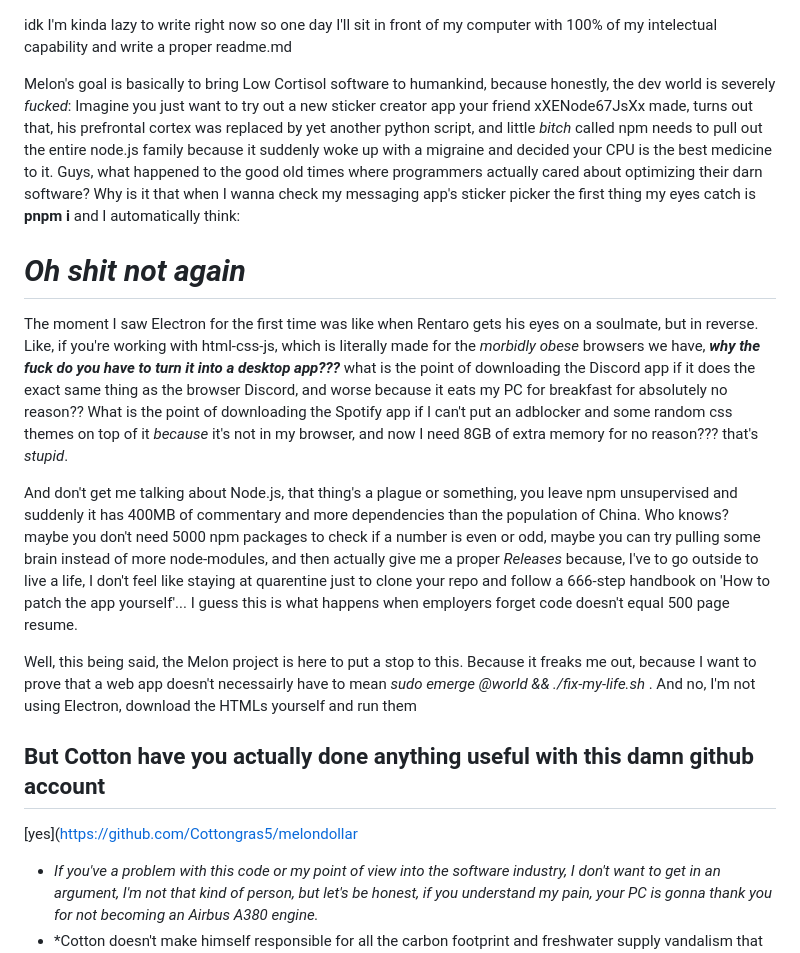
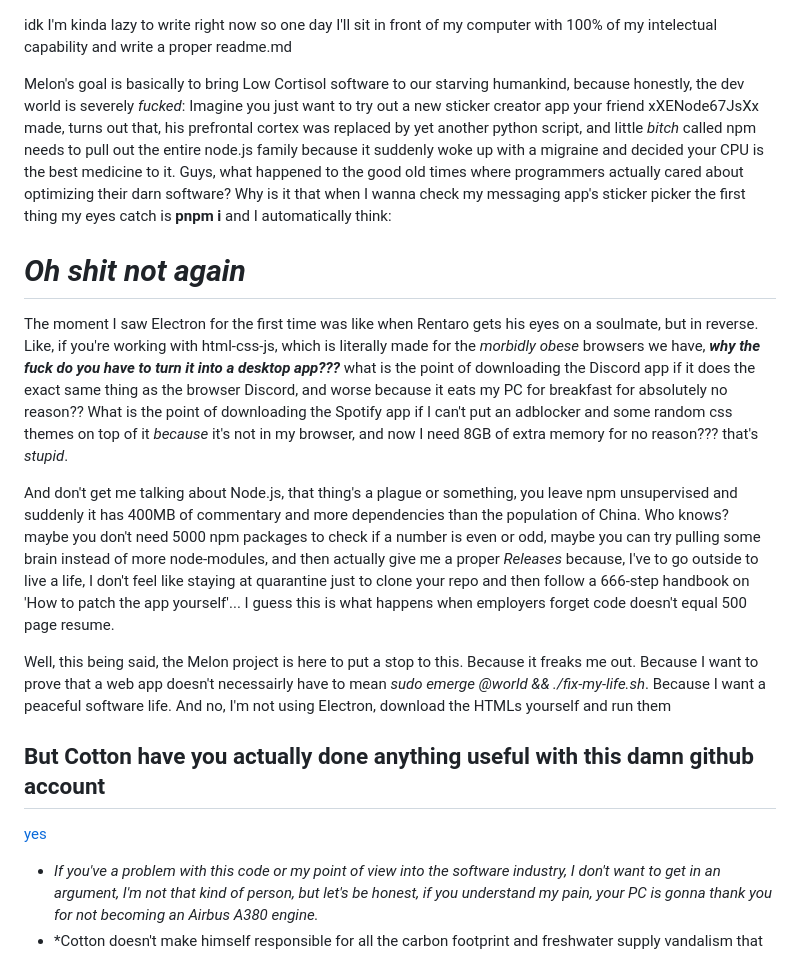
Before and after one commit to Cottongras5/melon, a Markdown page: README.md, the part around the change. Drawn GitHub-style.

Commit message:
I think I made a typo

```diff
--- a/README.md
+++ b/README.md
@@ -1,19 +1,19 @@
 idk I'm kinda lazy to write right now so one day I'll sit in front of my computer with 100% of my intelectual capability and write a proper readme.md
 
-Melon's goal is basically to bring Low Cortisol software to humankind, because honestly, the dev world is severely *fucked*: Imagine you just want to try out a new sticker creator app your friend xXENode67JsXx made, turns out that, his prefrontal cortex was replaced by yet another python script, and little *bitch* called npm needs to pull out the entire node.js family because it suddenly woke up with a migraine and decided your CPU is the best medicine to it. Guys, what happened to the good old times where programmers actually cared about optimizing their darn software? Why is it that when I wanna check my messaging app's sticker picker the first thing my eyes catch is **pnpm i** and I automatically think:
+Melon's goal is basically to bring Low Cortisol software to our starving humankind, because honestly, the dev world is severely *fucked*: Imagine you just want to try out a new sticker creator app your friend xXENode67JsXx made, turns out that, his prefrontal cortex was replaced by yet another python script, and little *bitch* called npm needs to pull out the entire node.js family because it suddenly woke up with a migraine and decided your CPU is the best medicine to it. Guys, what happened to the good old times where programmers actually cared about optimizing their darn software? Why is it that when I wanna check my messaging app's sticker picker the first thing my eyes catch is **pnpm i** and I automatically think:
 
 # *Oh shit not again*
 
 The moment I saw Electron for the first time was like when Rentaro gets his eyes on a soulmate, but in reverse. Like, if you're working with html-css-js, which is literally made for the *morbidly obese* browsers we have, ***why the fuck do you have to turn it into a desktop app???*** what is the point of downloading the Discord app if it does the exact same thing as the browser Discord, and worse because it eats my PC for breakfast for absolutely no reason?? What is the point of downloading the Spotify app if I can't put an adblocker and some random css themes on top of it *because* it's not in my browser, and now I need 8GB of extra memory for no reason??? that's *stupid*.
 
-And don't get me talking about Node.js, that thing's a plague or something, you leave npm unsupervised and suddenly it has 400MB of commentary and more dependencies than the population of China. Who knows? maybe you don't need 5000 npm packages to check if a number is even or odd, maybe you can try pulling some brain instead of more node-modules, and then actually give me a proper *Releases* because, I've to go outside to live a life, I don't feel like staying at quarentine just to clone your repo and follow a 666-step handbook on 'How to patch the app yourself'...
+And don't get me talking about Node.js, that thing's a plague or something, you leave npm unsupervised and suddenly it has 400MB of commentary and more dependencies than the population of China. Who knows? maybe you don't need 5000 npm packages to check if a number is even or odd, maybe you can try pulling some brain instead of more node-modules, and then actually give me a proper *Releases* because, I've to go outside to live a life, I don't feel like staying at quarantine just to clone your repo and then follow a 666-step handbook on 'How to patch the app yourself'...
 I guess this is what happens when employers forget code doesn't equal 500 page resume.
 
-Well, this being said, the Melon project is here to put a stop to this. Because it freaks me out, because I want to prove that a web app doesn't necessairly have to mean *sudo emerge @world && ./fix-my-life.sh* . And no, I'm not using Electron, download the HTMLs yourself and run them
+Well, this being said, the Melon project is here to put a stop to this. Because it freaks me out. Because I want to prove that a web app doesn't necessairly have to mean *sudo emerge @world && ./fix-my-life.sh*. Because I want a peaceful software life. And no, I'm not using Electron, download the HTMLs yourself and run them
 
 ## But Cotton have you actually done anything useful with this damn github account
 
-[yes](https://github.com/Cottongras5/melondollar
+[yes](https://github.com/Cottongras5/melondollar)
 
 - *If you've a problem with this code or my point of view into the software industry, I don't want to get in an argument, I'm not that kind of person, but let's be honest, if you understand my pain, your PC is gonna thank you for not becoming an Airbus A380 engine.*
 - *Cotton doesn't make himself responsible for all the carbon footprint and freshwater supply vandalism that might be caused by leaving his software like a neglected houseplant
```
